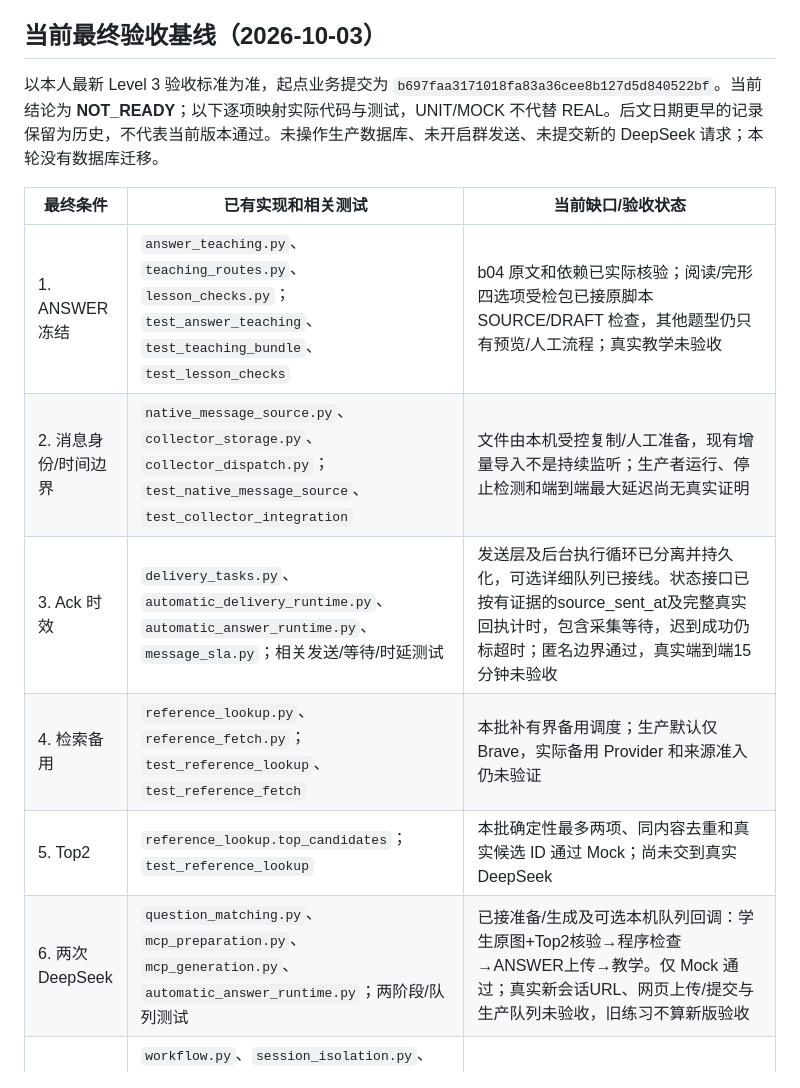
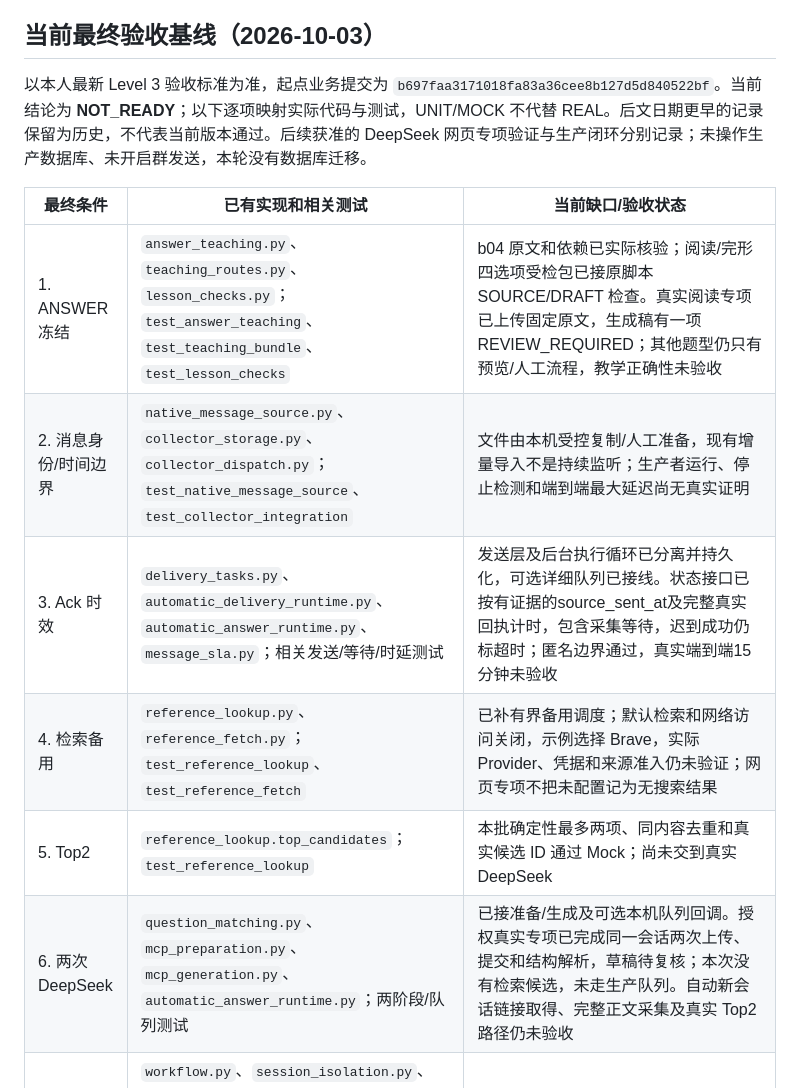
Before and after one commit to rockpunkgod/answer-agent, a Markdown page: docs/STATUS.md, the part around one of its changes. Rendered like a GitHub page.

Commit message:
docs: record real DeepSeek two-stage draft validation

```diff
--- a/docs/STATUS.md
+++ b/docs/STATUS.md
@@ -4,16 +4,16 @@
 
 ## 当前最终验收基线（2026-10-03）
 
-以本人最新 Level 3 验收标准为准，起点业务提交为 `b697faa3171018fa83a36cee8b127d5d840522bf`。当前结论为 **NOT_READY**；以下逐项映射实际代码与测试，UNIT/MOCK 不代替 REAL。后文日期更早的记录保留为历史，不代表当前版本通过。未操作生产数据库、未开启群发送、未提交新的 DeepSeek 请求；本轮没有数据库迁移。
+以本人最新 Level 3 验收标准为准，起点业务提交为 `b697faa3171018fa83a36cee8b127d5d840522bf`。当前结论为 **NOT_READY**；以下逐项映射实际代码与测试，UNIT/MOCK 不代替 REAL。后文日期更早的记录保留为历史，不代表当前版本通过。后续获准的 DeepSeek 网页专项验证与生产闭环分别记录；未操作生产数据库、未开启群发送，本轮没有数据库迁移。
 
 | 最终条件 | 已有实现和相关测试 | 当前缺口/验收状态 |
 |---|---|---|
-| 1. ANSWER 冻结 | `answer_teaching.py`、`teaching_routes.py`、`lesson_checks.py`；`test_answer_teaching`、`test_teaching_bundle`、`test_lesson_checks` | b04 原文和依赖已实际核验；阅读/完形四选项受检包已接原脚本 SOURCE/DRAFT 检查，其他题型仍只有预览/人工流程；真实教学未验收 |
+| 1. ANSWER 冻结 | `answer_teaching.py`、`teaching_routes.py`、`lesson_checks.py`；`test_answer_teaching`、`test_teaching_bundle`、`test_lesson_checks` | b04 原文和依赖已实际核验；阅读/完形四选项受检包已接原脚本 SOURCE/DRAFT 检查。真实阅读专项已上传固定原文，生成稿有一项 REVIEW_REQUIRED；其他题型仍只有预览/人工流程，教学正确性未验收 |
 | 2. 消息身份/时间边界 | `native_message_source.py`、`collector_storage.py`、`collector_dispatch.py`；`test_native_message_source`、`test_collector_integration` | 文件由本机受控复制/人工准备，现有增量导入不是持续监听；生产者运行、停止检测和端到端最大延迟尚无真实证明 |
 | 3. Ack 时效 | `delivery_tasks.py`、`automatic_delivery_runtime.py`、`automatic_answer_runtime.py`、`message_sla.py`；相关发送/等待/时延测试 | 发送层及后台执行循环已分离并持久化，可选详细队列已接线。状态接口已按有证据的source_sent_at及完整真实回执计时，包含采集等待，迟到成功仍标超时；匿名边界通过，真实端到端15分钟未验收 |
-| 4. 检索备用 | `reference_lookup.py`、`reference_fetch.py`；`test_reference_lookup`、`test_reference_fetch` | 本批补有界备用调度；生产默认仅 Brave，实际备用 Provider 和来源准入仍未验证 |
+| 4. 检索备用 | `reference_lookup.py`、`reference_fetch.py`；`test_reference_lookup`、`test_reference_fetch` | 已补有界备用调度；默认检索和网络访问关闭，示例选择 Brave，实际 Provider、凭据和来源准入仍未验证；网页专项不把未配置记为无搜索结果 |
 | 5. Top2 | `reference_lookup.top_candidates`；`test_reference_lookup` | 本批确定性最多两项、同内容去重和真实候选 ID 通过 Mock；尚未交到真实 DeepSeek |
-| 6. 两次 DeepSeek | `question_matching.py`、`mcp_preparation.py`、`mcp_generation.py`、`automatic_answer_runtime.py`；两阶段/队列测试 | 已接准备/生成及可选本机队列回调：学生原图+Top2核验→程序检查→ANSWER上传→教学。仅 Mock 通过；真实新会话URL、网页上传/提交与生产队列未验收，旧练习不算新版验收 |
+| 6. 两次 DeepSeek | `question_matching.py`、`mcp_preparation.py`、`mcp_generation.py`、`automatic_answer_runtime.py`；两阶段/队列测试 | 已接准备/生成及可选本机队列回调。授权真实专项已完成同一会话两次上传、提交和结构解析，草稿待复核；本次没有检索候选，未走生产队列。自动新会话链接取得、完整正文采集及真实 Top2 路径仍未验收 |
 | 7. 会话及追问 | `workflow.py`、`session_isolation.py`、`followup_reuse.py`、`mcp_generation.delivery_context`；`test_question_session_isolation`、`test_mcp_followup_context`、`test_followup_reuse` | 普通追问沿用原核验与课程上传证据、同一会话仅上传本轮上下文已有 Mock；真实网页复用未验收 |
 | 8. Answer 安全重试 | `reviewed_question_queue.py`、`delivery_tasks.py`、`question_matching.begin_attempt`、`followup_reuse.begin_upload`；相关队列与两阶段测试 | 未知网页提交或追问上传不能改文件名重提；自动文字逐段重试已持久化，UNKNOWN不重发。普通追问复用已接线，完整网页阶段恢复仍缺 |
 | 9. 自动发送 | `workflow._validate`、`mcp_group_delivery.py`；`test_mcp_group_delivery`、`test_automatic_delivery_workbench` | 目标/版本/未知结果/接管防护已有 Mock，当前测试群真实自动发送未授权执行或验收 |
```
Also changed, not shown: other parts of docs/STATUS.md (+20 -0 lines), README.md (+2 -2 lines).
